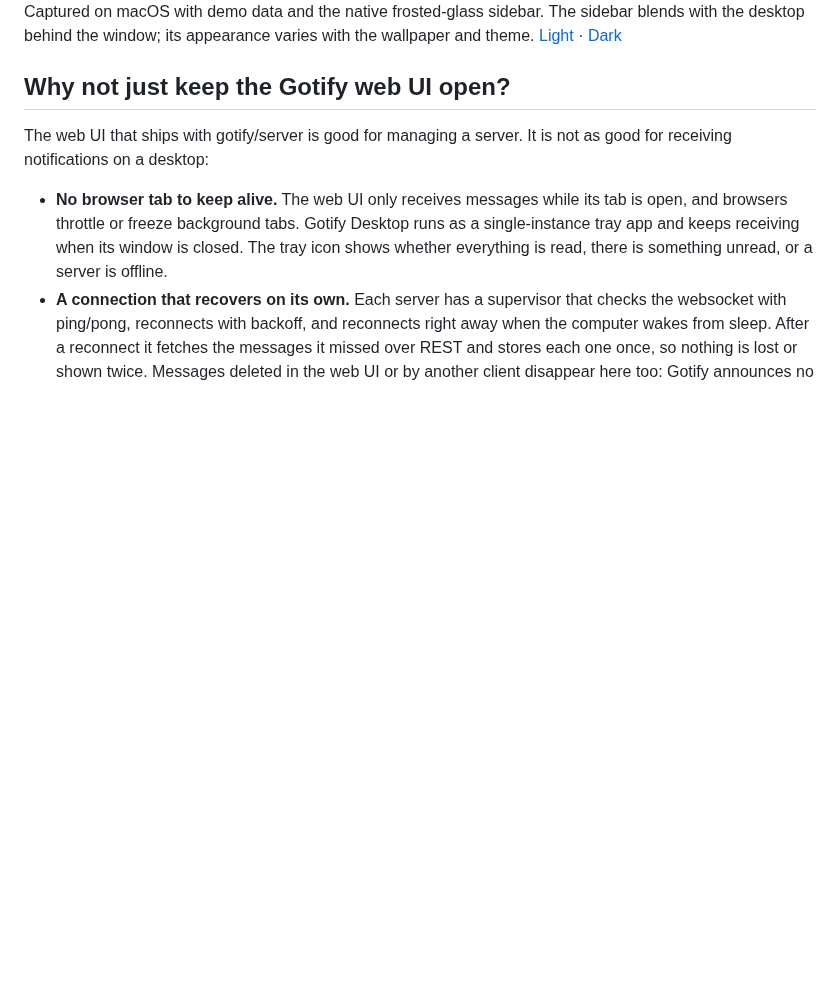
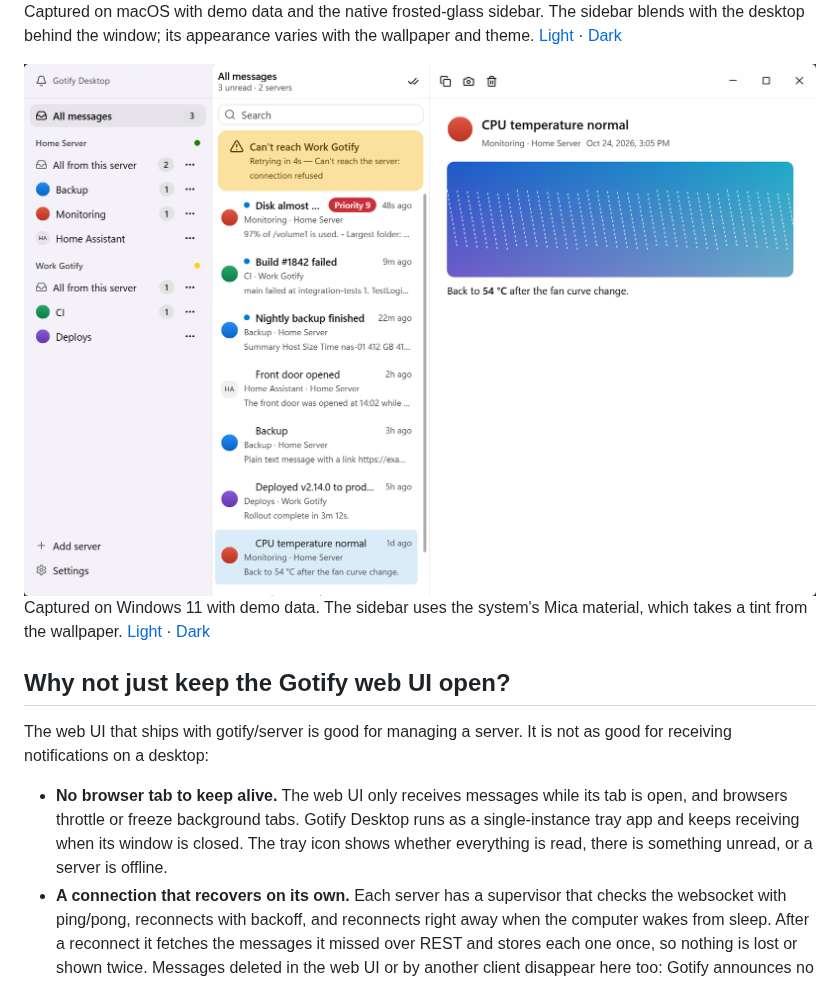
Before and after one commit to RedwindA/gotify-desktop, a Markdown page: README.md, the part around the change. GitHub-like rendering; pictures changed too: docs/main-windows-light.png (added); blank space fills up the shorter version.

```diff
--- a/README.md
+++ b/README.md
@@ -10,6 +10,13 @@ A receive-only desktop client for [Gotify](https://gotify.net). It sits in the t
 </picture>
 
 Captured on macOS with demo data and the native frosted-glass sidebar. The sidebar blends with the desktop behind the window; its appearance varies with the wallpaper and theme. [Light](docs/main-light.png) · [Dark](docs/main-dark.png)
+
+<picture>
+  <source media="(prefers-color-scheme: dark)" srcset="docs/main-windows-dark.png">
+  <img alt="Gotify Desktop on Windows 11 with a Mica sidebar and messages from two servers" src="docs/main-windows-light.png">
+</picture>
+
+Captured on Windows 11 with demo data. The sidebar uses the system's Mica material, which takes a tint from the wallpaper. [Light](docs/main-windows-light.png) · [Dark](docs/main-windows-dark.png)
 
 ## Why not just keep the Gotify web UI open?
 
```
Also changed, not shown: AGENTS.md (+6 -0 lines), README.zh-CN.md (+7 -0 lines), docs/main-windows-dark.png (added), docs/main-windows-zh-dark.png (added), docs/main-windows-zh-light.png (added).
